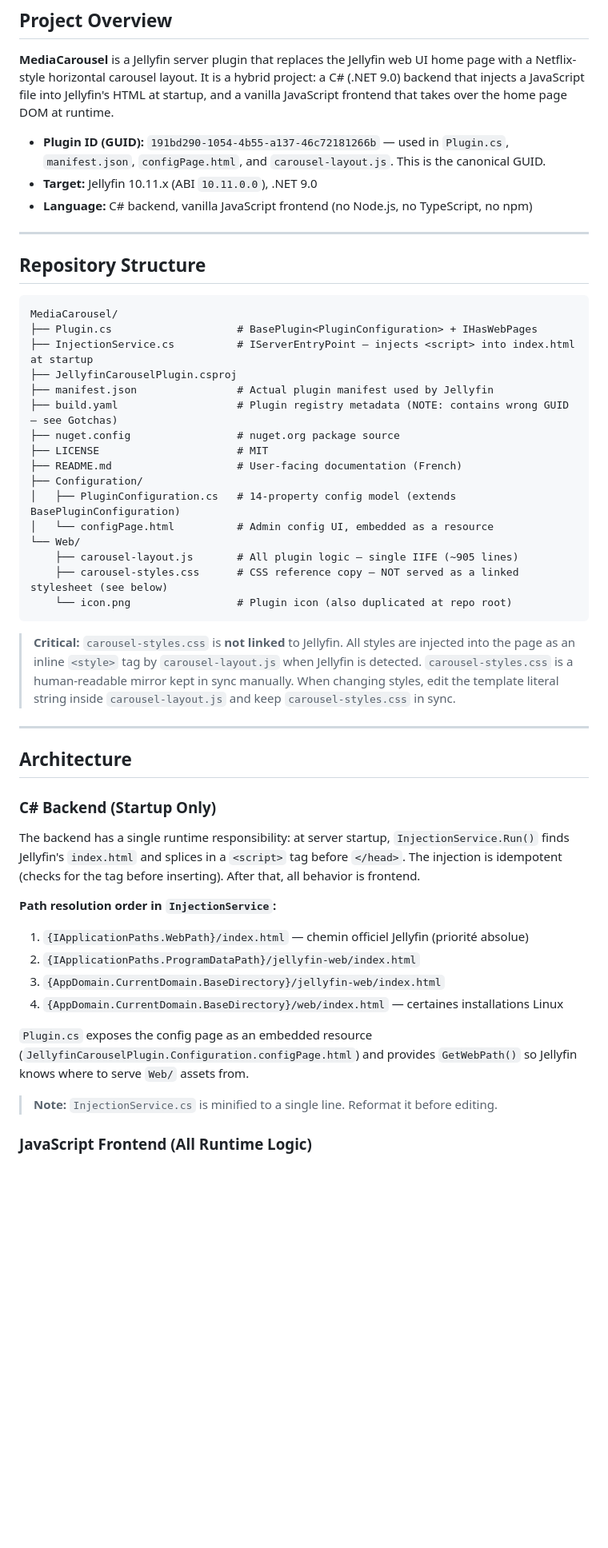
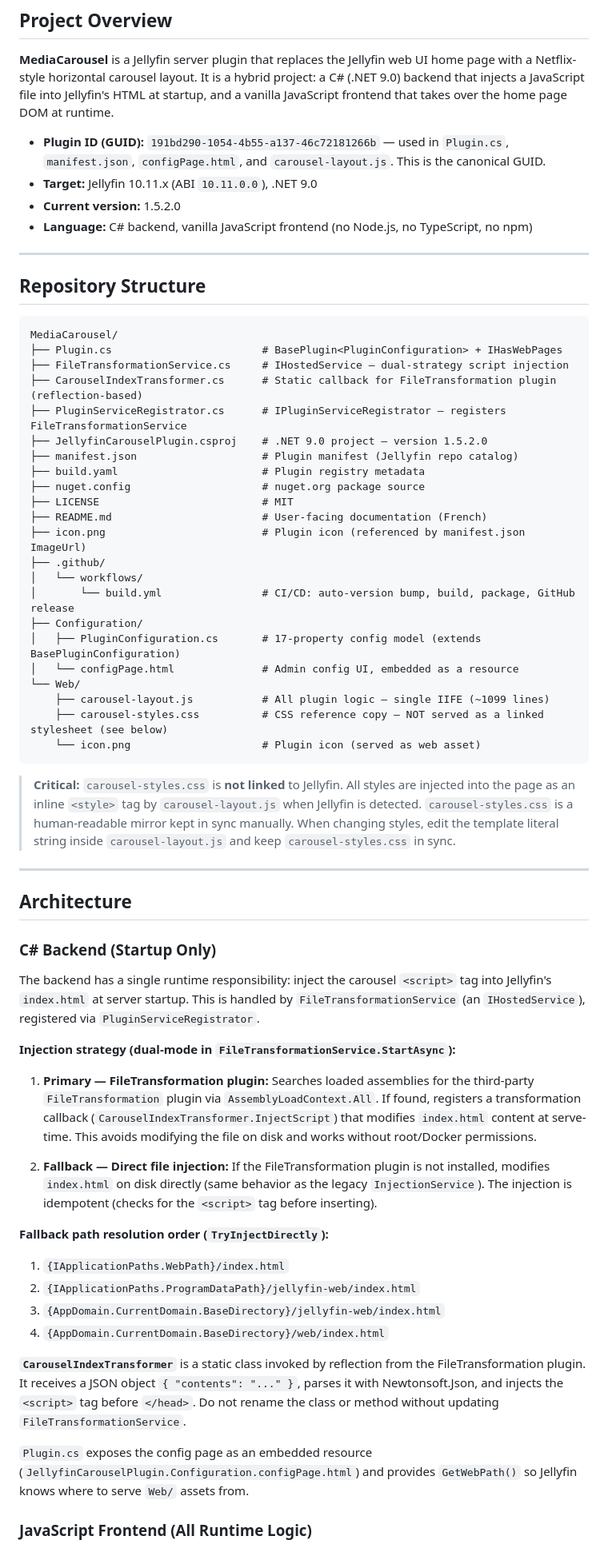
Before and after one commit to peterdu1109/MediaCarousel, a Markdown page: CLAUDE.md, the part around one of its changes. Shown at 80% size. Drawn GitHub-style; blank space fills up the shorter version.

````diff
--- a/CLAUDE.md
+++ b/CLAUDE.md
@@ -6,6 +6,7 @@
 
 - **Plugin ID (GUID):** `191bd290-1054-4b55-a137-46c72181266b` — used in `Plugin.cs`, `manifest.json`, `configPage.html`, and `carousel-layout.js`. This is the canonical GUID.
 - **Target:** Jellyfin 10.11.x (ABI `10.11.0.0`), .NET 9.0
+- **Current version:** 1.5.2.0
 - **Language:** C# backend, vanilla JavaScript frontend (no Node.js, no TypeScript, no npm)
 
 ---
@@ -14,21 +15,27 @@
 
 ```
 MediaCarousel/
-├── Plugin.cs                    # BasePlugin<PluginConfiguration> + IHasWebPages
-├── InjectionService.cs          # IServerEntryPoint — injects <script> into index.html at startup
-├── JellyfinCarouselPlugin.csproj
-├── manifest.json                # Actual plugin manifest used by Jellyfin
-├── build.yaml                   # Plugin registry metadata (NOTE: contains wrong GUID — see Gotchas)
-├── nuget.config                 # nuget.org package source
-├── LICENSE                      # MIT
-├── README.md                    # User-facing documentation (French)
+├── Plugin.cs                        # BasePlugin<PluginConfiguration> + IHasWebPages
+├── FileTransformationService.cs     # IHostedService — dual-strategy script injection
+├── CarouselIndexTransformer.cs      # Static callback for FileTransformation plugin (reflection-based)
+├── PluginServiceRegistrator.cs      # IPluginServiceRegistrator — registers FileTransformationService
+├── JellyfinCarouselPlugin.csproj    # .NET 9.0 project — version 1.5.2.0
+├── manifest.json                    # Plugin manifest (Jellyfin repo catalog)
+├── build.yaml                       # Plugin registry metadata
+├── nuget.config                     # nuget.org package source
+├── LICENSE                          # MIT
+├── README.md                        # User-facing documentation (French)
+├── icon.png                         # Plugin icon (referenced by manifest.json ImageUrl)
+├── .github/
+│   └── workflows/
+│       └── build.yml                # CI/CD: auto-version bump, build, package, GitHub release
 ├── Configuration/
-│   ├── PluginConfiguration.cs   # 14-property config model (extends BasePluginConfiguration)
-│   └── configPage.html          # Admin config UI, embedded as a resource
+│   ├── PluginConfiguration.cs       # 17-property config model (extends BasePluginConfiguration)
+│   └── configPage.html              # Admin config UI, embedded as a resource
 └── Web/
-    ├── carousel-layout.js       # All plugin logic — single IIFE (~905 lines)
-    ├── carousel-styles.css      # CSS reference copy — NOT served as a linked stylesheet (see below)
-    └── icon.png                 # Plugin icon (also duplicated at repo root)
+    ├── carousel-layout.js           # All plugin logic — single IIFE (~1099 lines)
+    ├── carousel-styles.css          # CSS reference copy — NOT served as a linked stylesheet (see below)
+    └── icon.png                     # Plugin icon (served as web asset)
 ```
 
 > **Critical:** `carousel-styles.css` is **not linked** to Jellyfin. All styles are injected into the page as an inline `<style>` tag by `carousel-layout.js` when Jellyfin is detected. `carousel-styles.css` is a human-readable mirror kept in sync manually. When changing styles, edit the template literal string inside `carousel-layout.js` and keep `carousel-styles.css` in sync.
@@ -39,17 +46,23 @@ MediaCarousel/
 
 ### C# Backend (Startup Only)
 
-The backend has a single runtime responsibility: at server startup, `InjectionService.Run()` finds Jellyfin's `index.html` and splices in a `<script>` tag before `</head>`. The injection is idempotent (checks for the tag before inserting). After that, all behavior is frontend.
+The backend has a single runtime responsibility: inject the carousel `<script>` tag into Jellyfin's `index.html` at server startup. This is handled by `FileTransformationService` (an `IHostedService`), registered via `PluginServiceRegistrator`.
 
-**Path resolution order in `InjectionService`:**
-1. `{IApplicationPaths.WebPath}/index.html` — chemin officiel Jellyfin (priorité absolue)
+**Injection strategy (dual-mode in `FileTransformationService.StartAsync`):**
+
+1. **Primary — FileTransformation plugin:** Searches loaded assemblies for the third-party `FileTransformation` plugin via `AssemblyLoadContext.All`. If found, registers a transformation callback (`CarouselIndexTransformer.InjectScript`) that modifies `index.html` content at serve-time. This avoids modifying the file on disk and works without root/Docker permissions.
+
+2. **Fallback — Direct file injection:** If the FileTransformation plugin is not installed, modifies `index.html` on disk directly (same behavior as the legacy `InjectionService`). The injection is idempotent (checks for the `<script>` tag before inserting).
+
+**Fallback path resolution order (`TryInjectDirectly`):**
+1. `{IApplicationPaths.WebPath}/index.html`
 2. `{IApplicationPaths.ProgramDataPath}/jellyfin-web/index.html`
 3. `{AppDomain.CurrentDomain.BaseDirectory}/jellyfin-web/index.html`
-4. `{AppDomain.CurrentDomain.BaseDirectory}/web/index.html` — certaines installations Linux
+4. `{AppDomain.CurrentDomain.BaseDirectory}/web/index.html`
+
+**`CarouselIndexTransformer`** is a static class invoked by reflection from the FileTransformation plugin. It receives a JSON object `{ "contents": "..." }`, parses it with Newtonsoft.Json, and injects the `<script>` tag before `</head>`. Do not rename the class or method without updating `FileTransformationService`.
 
 `Plugin.cs` exposes the config page as an embedded resource (`JellyfinCarouselPlugin.Configuration.configPage.html`) and provides `GetWebPath()` so Jellyfin knows where to serve `Web/` assets from.
-
-> **Note:** `InjectionService.cs` is minified to a single line. Reformat it before editing.
 
 ### JavaScript Frontend (All Runtime Logic)
 
````
Also changed, not shown: other parts of CLAUDE.md (+75 -20 lines).
